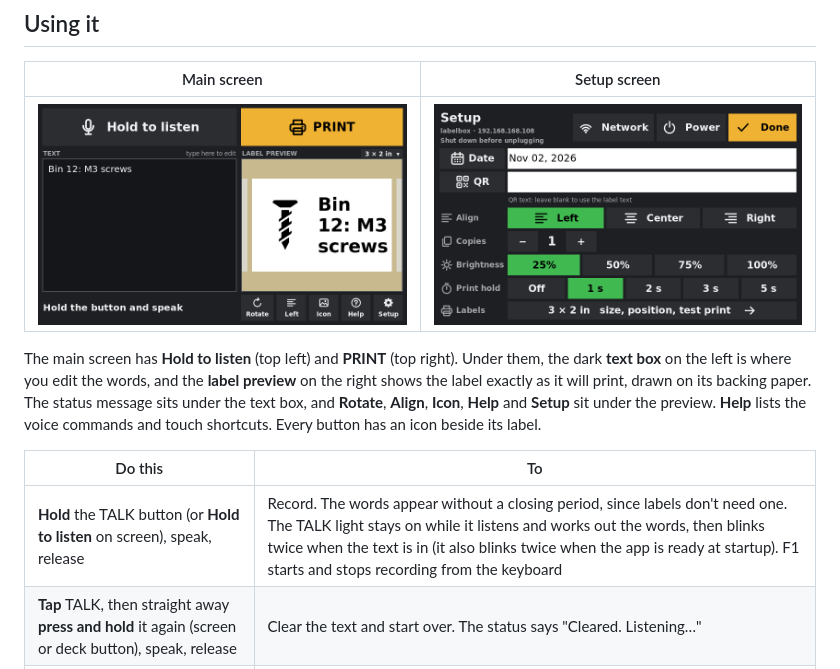
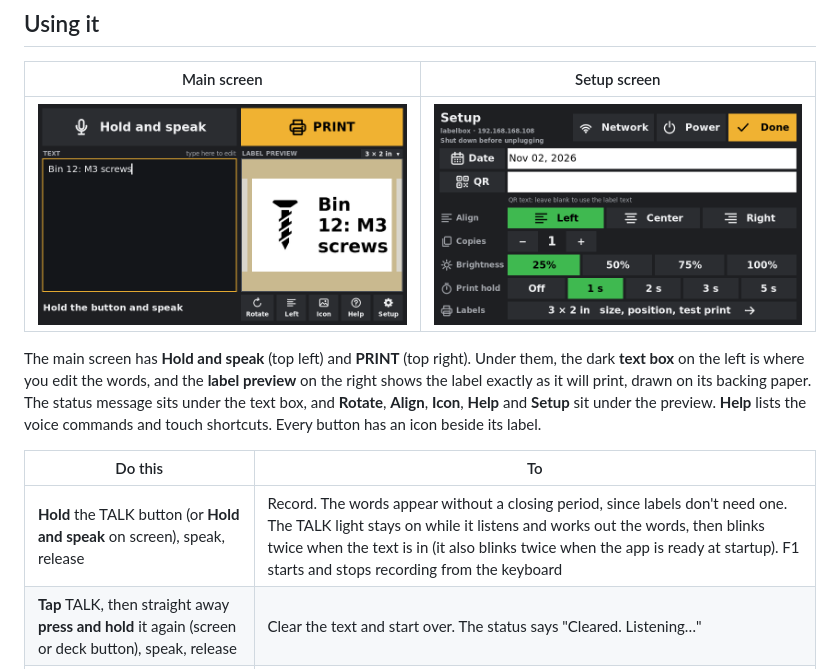
Before and after one commit to ScottYates/VoiceLabels, a Markdown page: labelbox/README.md, the part around the change. Rendered like a GitHub page; pictures changed too: labelbox/docs/screen.png.

```diff
--- a/labelbox/README.md
+++ b/labelbox/README.md
@@ -147,13 +147,13 @@ While protection is on, anything else you change is lost at the next restart: ap
 
 | Main screen | Setup screen |
 |---|---|
-| <img src="docs/screen.png?v=4" alt="Main screen: Hold to listen and PRINT across the top, the text box, the label preview with a screw icon, and Rotate, Left, Icon, Help and Setup" width="400"> | <img src="docs/setup.png?v=5" alt="Setup screen: Network, Power and Done, Date and QR, align, copies, brightness, print hold, and Labels" width="400"> |
+| <img src="docs/screen.png?v=5" alt="Main screen: Hold and speak and PRINT across the top, the text box, the label preview with a screw icon, and Rotate, Left, Icon, Help and Setup" width="400"> | <img src="docs/setup.png?v=5" alt="Setup screen: Network, Power and Done, Date and QR, align, copies, brightness, print hold, and Labels" width="400"> |
 
-The main screen has **Hold to listen** (top left) and **PRINT** (top right). Under them, the dark **text box** on the left is where you edit the words, and the **label preview** on the right shows the label exactly as it will print, drawn on its backing paper. The status message sits under the text box, and **Rotate**, **Align**, **Icon**, **Help** and **Setup** sit under the preview. **Help** lists the voice commands and touch shortcuts. Every button has an icon beside its label.
+The main screen has **Hold and speak** (top left) and **PRINT** (top right). Under them, the dark **text box** on the left is where you edit the words, and the **label preview** on the right shows the label exactly as it will print, drawn on its backing paper. The status message sits under the text box, and **Rotate**, **Align**, **Icon**, **Help** and **Setup** sit under the preview. **Help** lists the voice commands and touch shortcuts. Every button has an icon beside its label.
 
 | Do this | To |
 |---|---|
-| **Hold** the TALK button (or **Hold to listen** on screen), speak, release | Record. The words appear without a closing period, since labels don't need one. The TALK light stays on while it listens and works out the words, then blinks twice when the text is in (it also blinks twice when the app is ready at startup). F1 starts and stops recording from the keyboard |
+| **Hold** the TALK button (or **Hold and speak** on screen), speak, release | Record. The words appear without a closing period, since labels don't need one. The TALK light stays on while it listens and works out the words, then blinks twice when the text is in (it also blinks twice when the app is ready at startup). F1 starts and stops recording from the keyboard |
 | **Tap** TALK, then straight away **press and hold** it again (screen or deck button), speak, release | Clear the text and start over. The status says "Cleared. Listening…" |
 | Type in the text box | Fix any words. The preview updates as you type |
 | **Hold** the PRINT button (on screen or on the deck) for 3 seconds | Print. A green bar sweeps across PRINT and counts down; let go early to cancel. The PRINT light blinks while you hold, stays on while printing, then blinks twice when done. Ctrl+P or Ctrl+Enter print straight away |
```
Also changed, not shown: README.md (+1 -1 lines), 1 other file.
